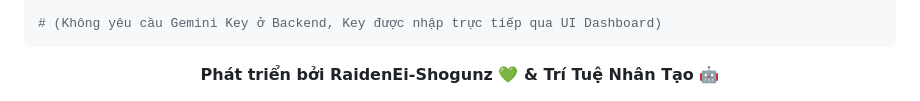
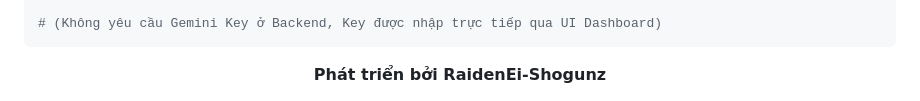
Before and after one commit to RaidenEi-Shogunz/IotNhaKinh, a Markdown page: README.md, the part around the change. Rendered like a GitHub page.

````diff
--- a/README.md
+++ b/README.md
@@ -208,5 +208,5 @@ ADAFRUIT_KEY=your_aio_key
 ```
 
 <div align="center">
-  <b>Phát triển bởi RaidenEi-Shogunz 💚 & Trí Tuệ Nhân Tạo 🤖</b>
+  <b>Phát triển bởi RaidenEi-Shogunz</b>
 </div>
````
